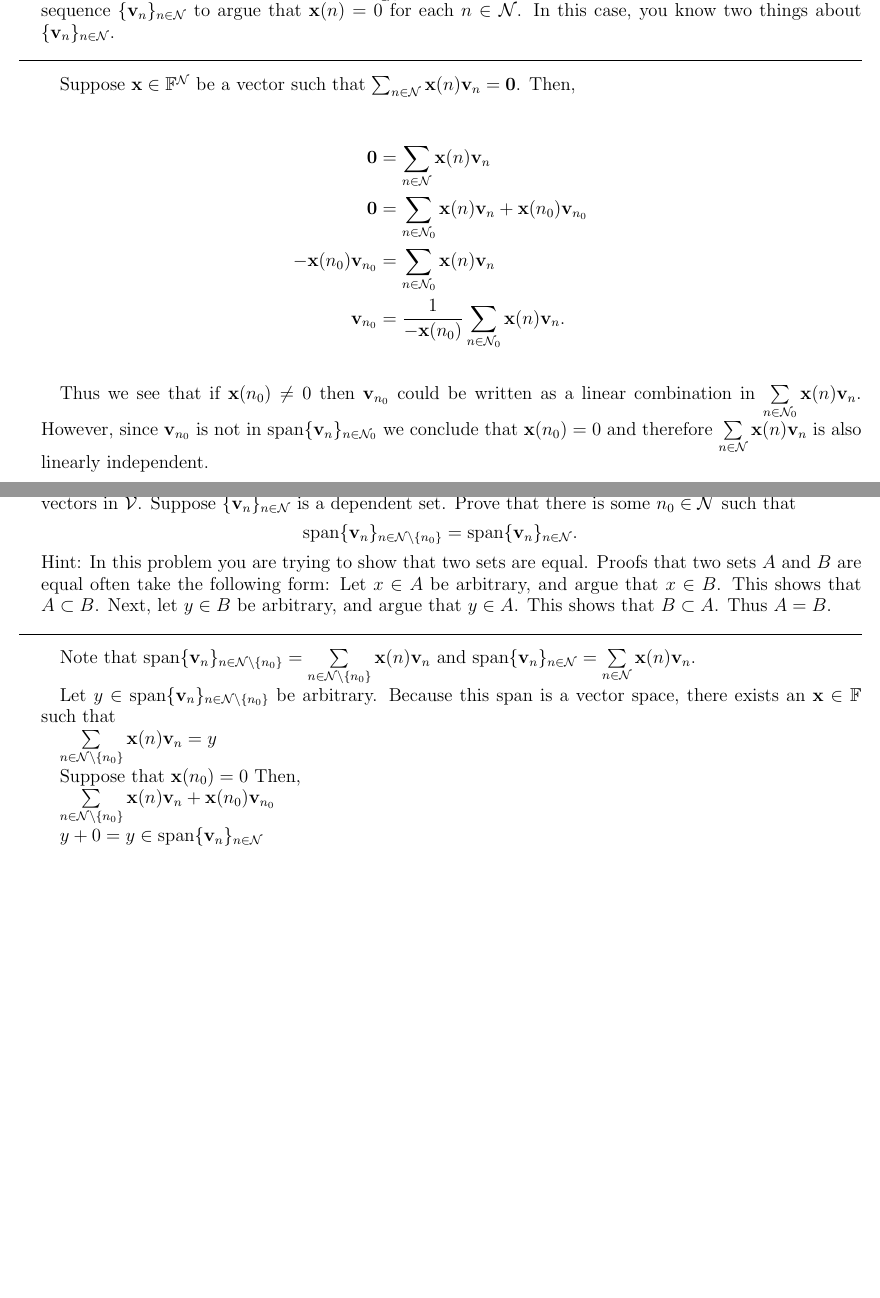
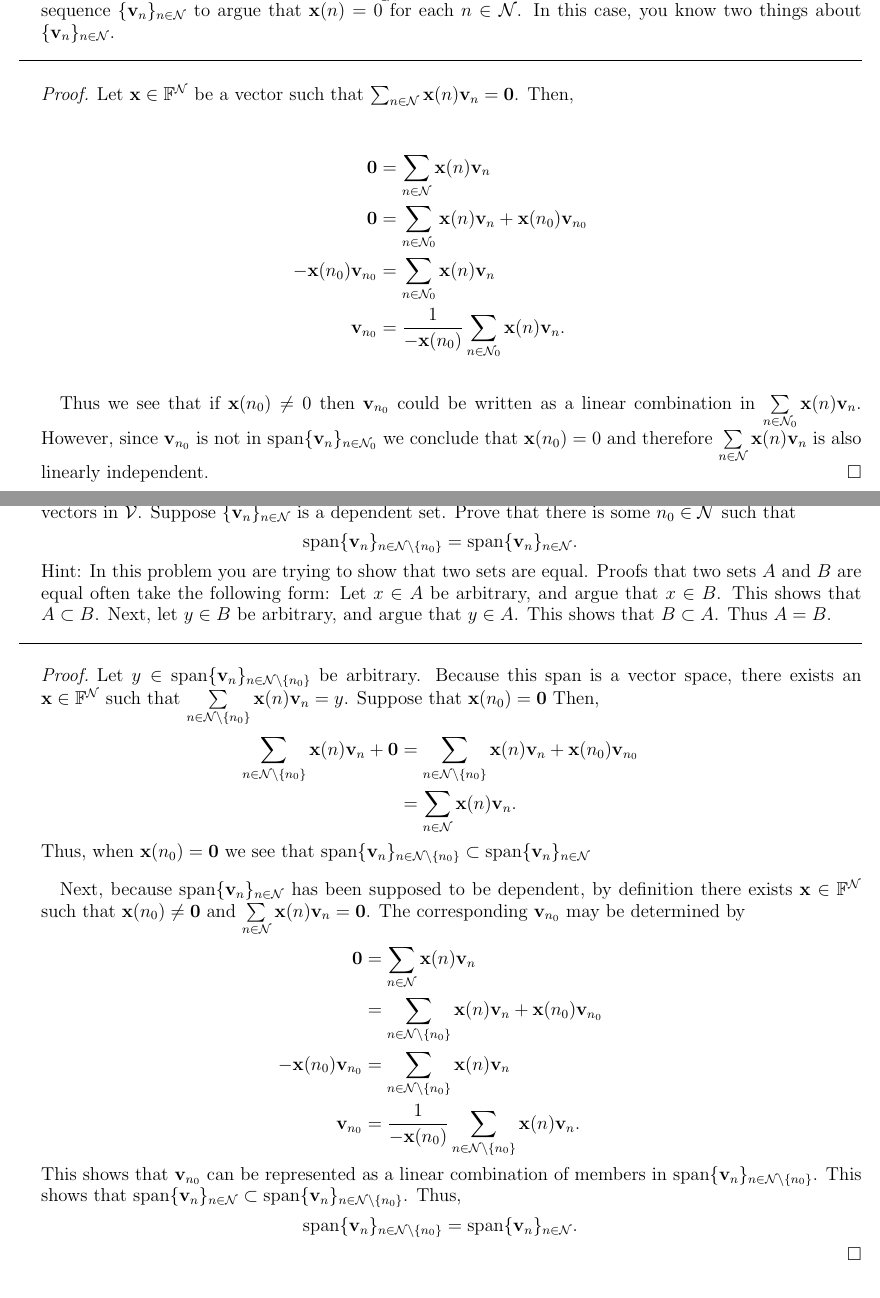
Before and after one commit to bhosley/Schoolwork, a LaTeX problem sheet (2022Q4 - Linear Algebra/HW2/HW2.tex): two parts of pages 2 and 3 of 3, joined at a grey line, cut so that both start at the same text. Compiled offline with pdfLaTeX.

Commit message:
Update HW2.tex

```diff
--- a/2022Q4 - Linear Algebra/HW2/HW2.tex
+++ b/2022Q4 - Linear Algebra/HW2/HW2.tex
@@ -115,7 +118,8 @@ Hint: Proofs that a sequence such as \(\{\mathbf{v}_{n}\}_{n\in\mathcal{N}}\) is
 \hrule
 \bigskip
 
-Suppose $\mathbf{x}\in\mathbb{F}^{\mathcal{N}}$ be a vector such that $\sum_{n\in\mathcal{N}}\mathbf{x}(n)\mathbf{v}_{n} = \mathbf{0}$. Then,\\
+\begin{proof}
+Let $\mathbf{x}\in\mathbb{F}^{\mathcal{N}}$ be a vector such that $\sum_{n\in\mathcal{N}}\mathbf{x}(n)\mathbf{v}_{n} = \mathbf{0}$. Then,\\
 
 \begin{align*}
 	\mathbf{0} &=\sum_{n\in\mathcal{N}}\mathbf{x}(n)\mathbf{v}_{n} \\
@@ -126,7 +130,7 @@ Suppose $\mathbf{x}\in\mathbb{F}^{\mathcal{N}}$ be a vector such that $\sum_{n\i
 
 Thus we see that if $\mathbf{x}(n_0)\neq0$ then $\mathbf{v}_{n_{0}}$ could be written as a linear combination in $\sum\limits_{n\in\mathcal{N}_{0}}\mathbf{x}(n)\mathbf{v}_{n}$.
 However, since $\mathbf{v}_{n_{0}}$ is not in $\operatorname{span}\{\mathbf{v}_{n}\}_{n\in\mathcal{N}_{0}}$ we conclude that $\mathbf{x}(n_0)=0$ and therefore $\sum\limits_{n\in\mathcal{N}}\mathbf{x}(n)\mathbf{v}_{n}$ is also linearly independent.
-
+\end{proof}
 
 
 \newpage
@@ -137,25 +141,44 @@ Hint: In this problem you are trying to show that two sets are equal. Proofs tha
 \hrule
 \bigskip
 
-Note that
-$ \operatorname{span}\{\mathbf{v}_{n}\}_{n\in\mathcal{N}\setminus\{n_{0}\}} =
-\sum\limits_{n\in\mathcal{N}\setminus\{n_0\}}\mathbf{x}(n)\mathbf{v}_{n} $
-and
-$ \operatorname{span}\{\mathbf{v}_{n}\}_{n\in\mathcal{N}} =
- \sum\limits_{n\in\mathcal{N}}\mathbf{x}(n)\mathbf{v}_{n} $.
+\begin{proof}
+%Note that
+%$ \operatorname{span}\{\mathbf{v}_{n}\}_{n\in\mathcal{N}\setminus\{n_{0}\}} =
+%\sum\limits_{n\in\mathcal{N}\setminus\{n_0\}}\mathbf{x}(n)\mathbf{v}_{n} $
+%and
+%$ \operatorname{span}\{\mathbf{v}_{n}\}_{n\in\mathcal{N}} =
+% \sum\limits_{n\in\mathcal{N}}\mathbf{x}(n)\mathbf{v}_{n} $.
 
 Let $y\in \operatorname{span}\{\mathbf{v}_{n}\}_{n\in\mathcal{N}\setminus\{n_{0}\}} $ be arbitrary.
-Because this span is a vector space, there exists an $\textbf{x}\in\mathbb{F}$ such that
+Because this span is a vector space, there exists an $\textbf{x}\in\mathbb{F}^\mathcal{N}$ such that
+$\sum\limits_{n\in\mathcal{N}\setminus\{n_0\}}\mathbf{x}(n)\mathbf{v}_{n} = y$.
+Suppose that $\mathbf{x}(n_0) = \textbf{0}$ Then,
+\begin{align*}
+	\sum\limits_{n\in\mathcal{N}\setminus\{n_0\}}\mathbf{x}(n)\mathbf{v}_{n} + \textbf{0} &=
+	\sum\limits_{n\in\mathcal{N}\setminus\{n_0\}}\mathbf{x}(n)\mathbf{v}_{n} + \mathbf{x}(n_0)\mathbf{v}_{n_0} \\
+	&= \sum\limits_{n\in\mathcal{N}}\mathbf{x}(n)\mathbf{v}_{n}.
+\end{align*}
+Thus, when $\mathbf{x}(n_0) = \textbf{0}$ we see that $\operatorname{span}\{\mathbf{v}_{n}\}_{n\in\mathcal{N}\setminus\{n_{0}\}} \subset \operatorname{span}\{\mathbf{v}_{n}\}_{n\in\mathcal{N}}$
 
-$ \sum\limits_{n\in\mathcal{N}\setminus\{n_0\}}\mathbf{x}(n)\mathbf{v}_{n} = y $
+\bigskip
 
-Suppose that $\mathbf{x}(n_0) = 0$ Then,
-
-$ \sum\limits_{n\in\mathcal{N}\setminus\{n_0\}}\mathbf{x}(n)\mathbf{v}_{n} + \mathbf{x}(n_0)\mathbf{v}_{n_0} $
-
-$y+0 = y \in   \operatorname{span}\{\mathbf{v}_{n}\}_{n\in\mathcal{N}} $
-
-
+Next, because $\operatorname{span}\{\mathbf{v}_{n}\}_{n\in\mathcal{N}}$ has been supposed to be dependent, by definition there exists $\textbf{x}\in\mathbb{F}^\mathcal{N}$ such that $\textbf{x}(n_0)\neq\textbf{0}$ and $\sum\limits_{n\in\mathcal{N}}\mathbf{x}(n)\mathbf{v}_{n} =\textbf{0}$. The corresponding $\textbf{v}_{n_0}$ may be determined by
+\begin{align*}
+	\textbf{0}
+	&= \sum\limits_{n\in\mathcal{N}}\mathbf{x}(n)\mathbf{v}_{n} \\
+	&= \sum\limits_{n\in\mathcal{N}\setminus\{n_0\}}\mathbf{x}(n)\mathbf{v}_{n} + \mathbf{x}(n_0)\mathbf{v}_{n_0} \\
+	-\mathbf{x}(n_0)\mathbf{v}_{n_0}
+	&= \sum\limits_{n\in\mathcal{N}\setminus\{n_0\}}\mathbf{x}(n)\mathbf{v}_{n}  \\
+	\mathbf{v}_{n_0}
+	&= \frac{1}{-\mathbf{x}(n_0)}\sum\limits_{n\in\mathcal{N}\setminus\{n_0\}}\mathbf{x}(n)\mathbf{v}_{n}.
+\end{align*}
+This shows that $\mathbf{v}_{n_0}$ can be represented as a linear combination of members in
+$\operatorname{span}\{\mathbf{v}_{n}\}_{n\in\mathcal{N}\setminus\{n_{0}\}} $.
+This shows that $\operatorname{span}\{\mathbf{v}_{n}\}_{n\in\mathcal{N}}\subset
+\operatorname{span}\{\mathbf{v}_{n}\}_{n\in\mathcal{N}\setminus\{n_{0}\}} $.
+Thus,
+\[\operatorname{span}\{\mathbf{v}_{n}\}_{n\in\mathcal{N}\setminus\{n_{0}\}} = \operatorname{span}\{\mathbf{v}_{n}\}_{n\in\mathcal{N}}.\]
+\end{proof}
 
 \vspace*{\fill}
 \item Go to \href{https://eigenquiz.app/}{Eigenquiz.app} and complete activity a901772. Upload a completion certificate for this activity to your homework folder.
```
Also changed, not shown: 2022Q4 - Linear Algebra/HW2/HW2.tex (7 more changed lines).
